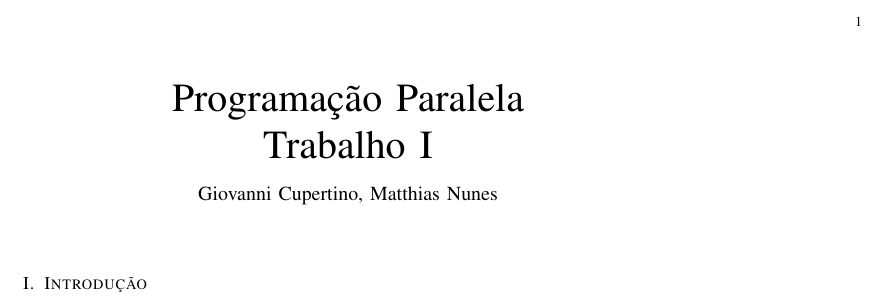
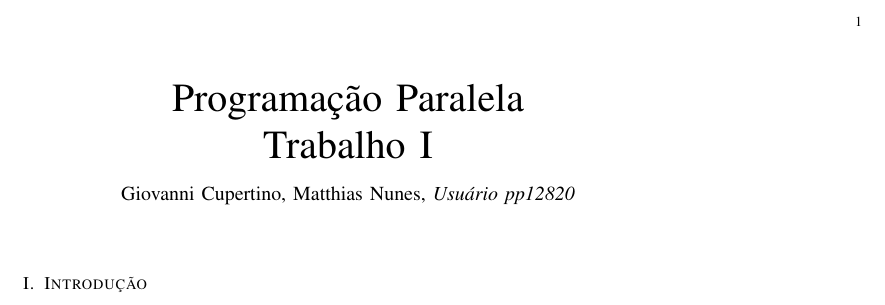
Before and after one commit to PUCRSOpenSource/super-octo-goggles, a LaTeX paper (doc/report.tex): part of the page, cut so that both start at the same text. Compiled offline with pdfLaTeX.

Commit message:
Adds user

```diff
--- a/doc/report.tex
+++ b/doc/report.tex
@@ -7,7 +7,7 @@
 
 \title{Programação Paralela\\ Trabalho I}
 
-\author{Giovanni Cupertino, Matthias Nunes}
+\author{Giovanni Cupertino, Matthias Nunes, \IEEEmembership{Usuário pp12820}}
 
 \begin{document}
 
```
